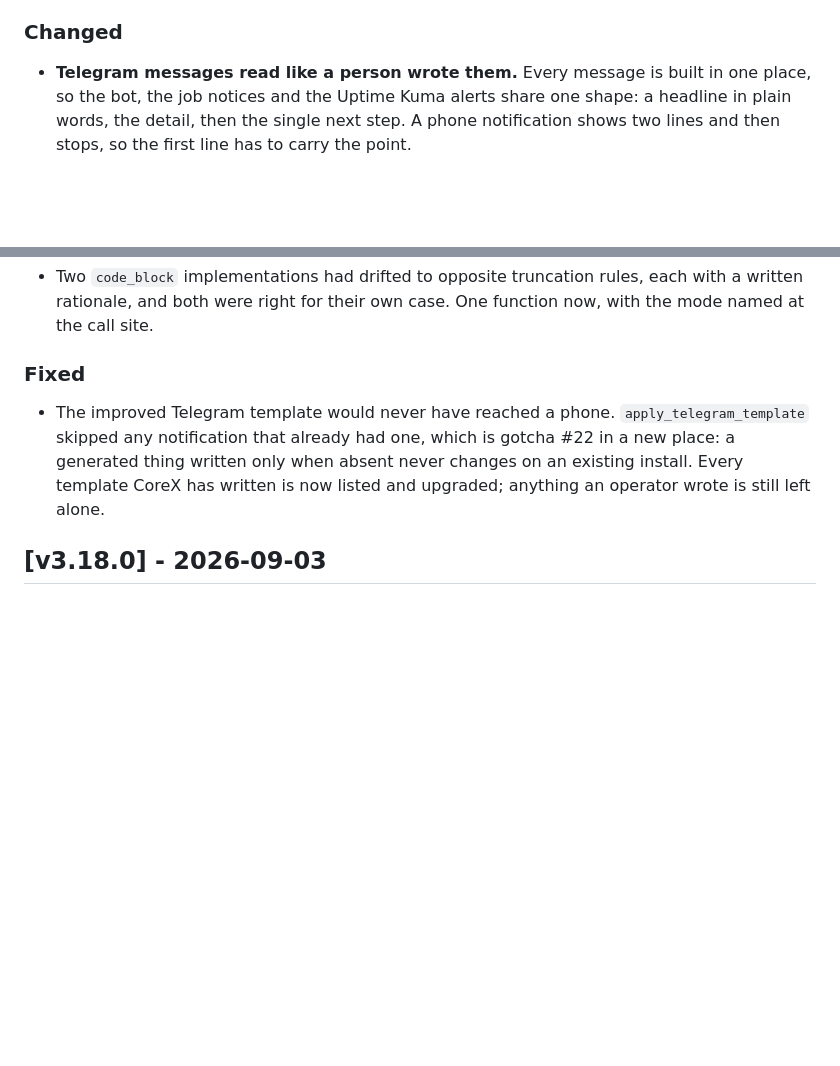
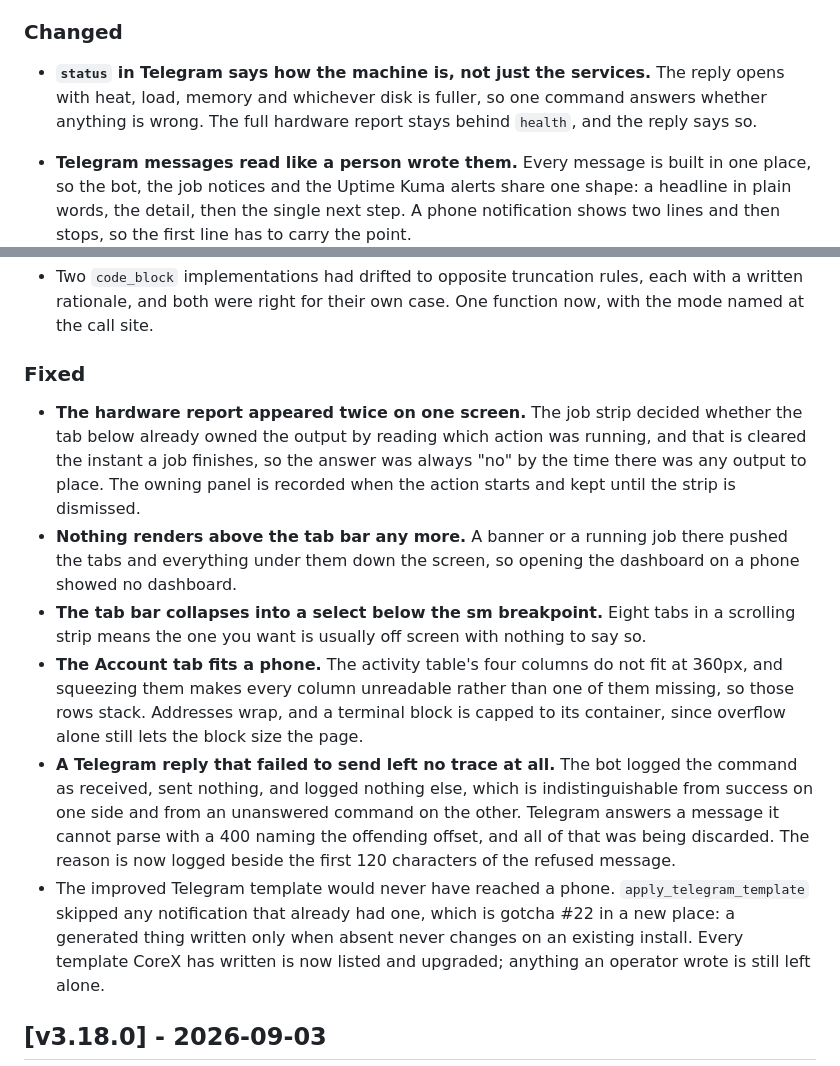
Before and after one commit to itismowgli/corex-pro, a Markdown page: CHANGELOG.md, 2 parts joined by grey strips. Rendered like a GitHub page; blank space fills up the shorter version.

Commit message:
docs: record the four fixes that landed after the v3.19.0 entry was written
The changelog described the release as it stood when the entry was written,
and four commits landed after it: the duplicated hardware report, the phone
layout, the richer status reply and the silent Telegram send. A release note
that does not describe what is in the release is worse than none, because it
is read as complete.

```diff
--- a/CHANGELOG.md
+++ b/CHANGELOG.md
@@ -34,6 +34,10 @@ Format follows [Keep a Changelog](https://keepachangelog.com/en/1.1.0/), and thi
   tab at 360px as well.
 
 ### Changed
+- **`status` in Telegram says how the machine is, not just the services.** The
+  reply opens with heat, load, memory and whichever disk is fuller, so one
+  command answers whether anything is wrong. The full hardware report stays
+  behind `health`, and the reply says so.
 - **Telegram messages read like a person wrote them.** Every message is built
   in one place, so the bot, the job notices and the Uptime Kuma alerts share
   one shape: a headline in plain words, the detail, then the single next step.
@@ -61,6 +65,28 @@ Format follows [Keep a Changelog](https://keepachangelog.com/en/1.1.0/), and thi
   function now, with the mode named at the call site.
 
 ### Fixed
+- **The hardware report appeared twice on one screen.** The job strip decided
+  whether the tab below already owned the output by reading which action was
+  running, and that is cleared the instant a job finishes, so the answer was
+  always "no" by the time there was any output to place. The owning panel is
+  recorded when the action starts and kept until the strip is dismissed.
+- **Nothing renders above the tab bar any more.** A banner or a running job
+  there pushed the tabs and everything under them down the screen, so opening
+  the dashboard on a phone showed no dashboard.
+- **The tab bar collapses into a select below the sm breakpoint.** Eight tabs
+  in a scrolling strip means the one you want is usually off screen with
+  nothing to say so.
+- **The Account tab fits a phone.** The activity table's four columns do not
+  fit at 360px, and squeezing them makes every column unreadable rather than
+  one of them missing, so those rows stack. Addresses wrap, and a terminal
+  block is capped to its container, since overflow alone still lets the block
+  size the page.
+- **A Telegram reply that failed to send left no trace at all.** The bot logged
+  the command as received, sent nothing, and logged nothing else, which is
+  indistinguishable from success on one side and from an unanswered command on
+  the other. Telegram answers a message it cannot parse with a 400 naming the
+  offending offset, and all of that was being discarded. The reason is now
+  logged beside the first 120 characters of the refused message.
 - The improved Telegram template would never have reached a phone.
   `apply_telegram_template` skipped any notification that already had one,
   which is gotcha #22 in a new place: a generated thing written only when
```
